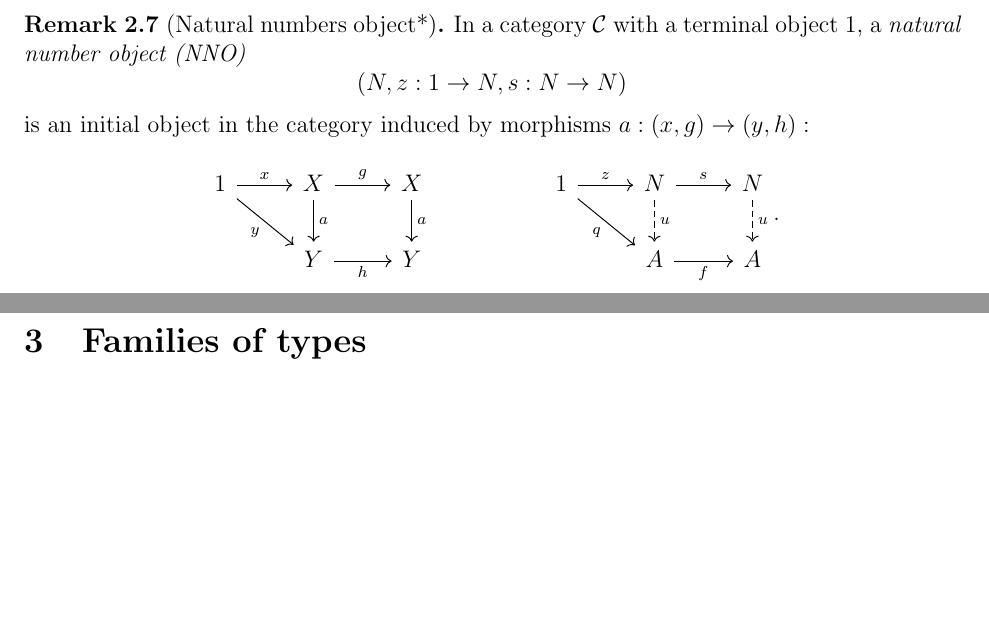
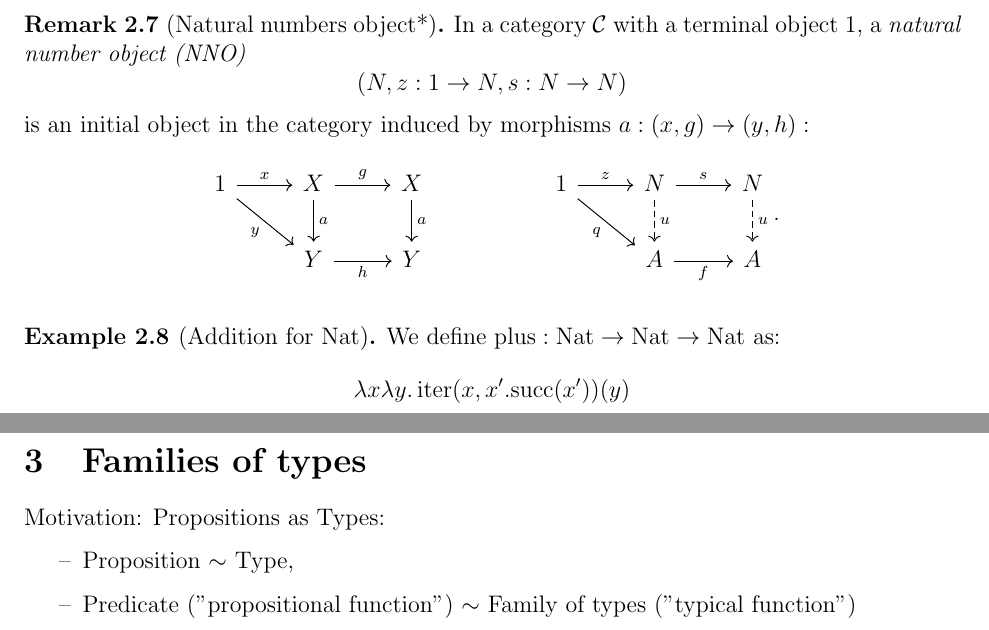
Before and after one commit to alyson-mei/dependent-type-theory, a LaTeX document (Dependent type theory.tex): two parts of pages 6 and 7 of 7, joined at a grey line, cut so that both start at the same text, the shorter picture padded with empty space. Compiled offline with pdfLaTeX.

Commit message:
A very small update

```diff
--- a/Dependent type theory.tex
+++ b/Dependent type theory.tex
@@ -533,8 +533,20 @@ Next, we're going to augument this STT with "data" types.
     \]
 \end{remark}
 
+\begin{example}[Addition for $\nat$]
+    We define $\text{plus}: \nat \to \nat \to \nat$ as:
+    $$\lambda x \lambda y. \iter(x, x'.\scc(x'))(y)$$
+\end{example}
+
 \newpage
 
 \section{Families of types}
 
+Motivation: Propositions as Types:
+\begin{itemize}
+    \item  Proposition $\sim$ Type,
+    \item Predicate ("propositional function") $\sim$ Family of types ("typical function")
+\end{itemize}
+
+
 \end{document}
```
Also changed, not shown: Dependent type theory.pdf.
